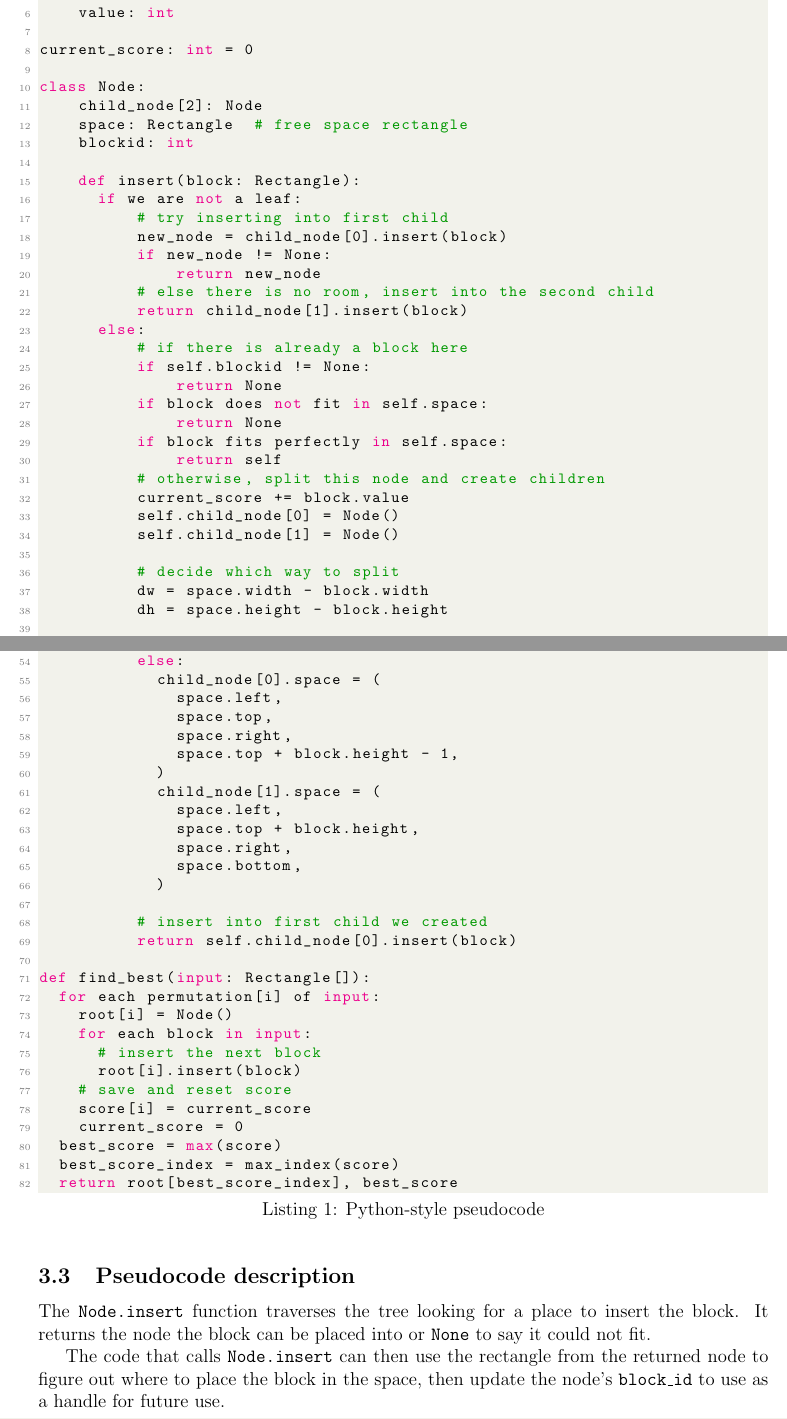
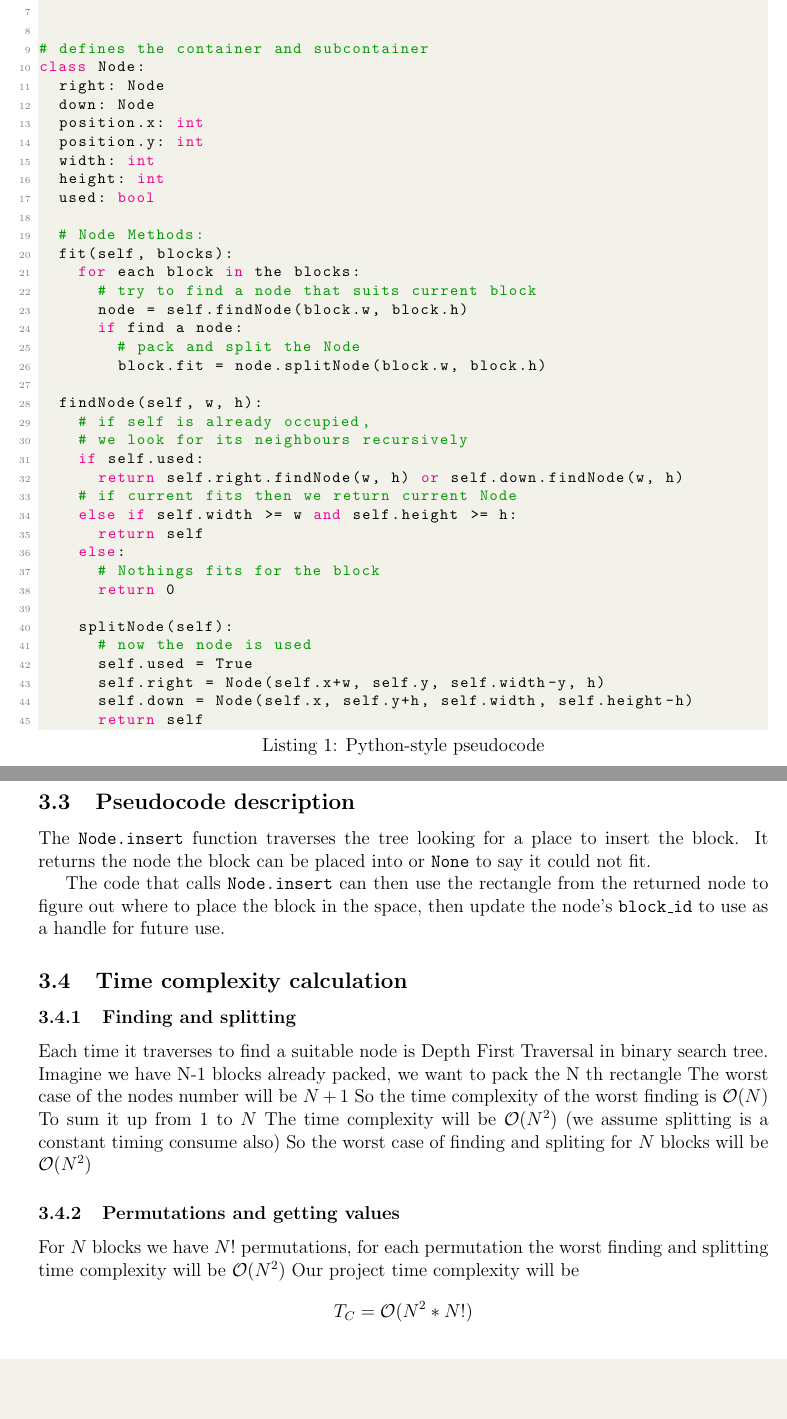
Before and after one commit to JianhaoL/RectanglePacking, a LaTeX document (doc/report.tex): two parts of pages 4 and 5 of 6 before the commit and two parts of pages 5 and 6 of 7 after it, joined at a grey line, cut so that both start at the same text, the shorter picture padded with empty space. Compiled offline with pdfLaTeX.

Commit message:
add new pseudocode and code complexity, add notes after lab

```diff
--- a/doc/report.tex
+++ b/doc/report.tex
@@ -157,2 +159,0 @@ class Rectangle:
-    bottom: int
-    value: int
@@ -159,34 +165,40 @@ class Rectangle:
+  fit: Node or None
 
-current_score: int = 0
 
+# defines the container and subcontainer
 class Node:
-    child_node[2]: Node
-    space: Rectangle  # free space rectangle
-    blockid: int
+  right: Node
+  down: Node
+  position.x: int
+  position.y: int
+  width: int
+  height: int
+  used: bool
 
-    def insert(block: Rectangle):
-      if we are not a leaf:
-          # try inserting into first child
-          new_node = child_node[0].insert(block)
-          if new_node != None:
-              return new_node
-          # else there is no room, insert into the second child
-          return child_node[1].insert(block)
-      else:
-          # if there is already a block here
-          if self.blockid != None:
-              return None
-          if block does not fit in self.space:
-              return None
-          if block fits perfectly in self.space:
-              return self
-          # otherwise, split this node and create children
-          current_score += block.value
-          self.child_node[0] = Node()
-          self.child_node[1] = Node()
+  # Node Methods:
+  fit(self, blocks):
+    for each block in the blocks:
+      # try to find a node that suits current block
+      node = self.findNode(block.w, block.h)
+      if find a node:
+        # pack and split the Node
+        block.fit = node.splitNode(block.w, block.h)
 
-          # decide which way to split
-          dw = space.width - block.width
-          dh = space.height - block.height
+  findNode(self, w, h):
+    # if self is already occupied,
+    # we look for its neighbours recursively
+    if self.used:
+      return self.right.findNode(w, h) or self.down.findNode(w, h)
+    # if current fits then we return current Node
+    else if self.width >= w and self.height >= h:
+      return self
+    else:
+      # Nothings fits for the block
+      return 0
 
-          if dw > dh then:
+    splitNode(self):
+      # now the node is used
+      self.used = True
+      self.right = Node(self.x+w, self.y, self.width-y, h)
+      self.down = Node(self.x, self.y+h, self.width, self.height-h)
+      return self
@@ -205,33 +205,4 @@ class Node:
 
-          else:
-            child_node[0].space = (
-              space.left,
-              space.top,
-              space.right,
-              space.top + block.height - 1,
-            )
-            child_node[1].space = (
-              space.left,
-              space.top + block.height,
-              space.right,
-              space.bottom,
-            )
-
-          # insert into first child we created
-          return self.child_node[0].insert(block)
-
-def find_best(input: Rectangle[]):
-  for each permutation[i] of input:
-    root[i] = Node()
-    for each block in input:
-      # insert the next block
-      root[i].insert(block)
-    # save and reset score
-    score[i] = current_score
-    current_score = 0
-  best_score = max(score)
-  best_score_index = max_index(score)
-  return root[best_score_index], best_score
 \end{lstlisting}
 
 \subsection{Pseudocode description}
@@ -244,8 +215,24 @@ The code that calls \texttt{Node.insert} can then use the rectangle
 from the returned node to figure out where to place the block in the space,
 then update the node's \texttt{block\_id} to use as a handle for future use.
 
-\subsection{Solution correctness proof}
-% TODO
+\subsection{Time complexity calculation}
+
+\subsubsection{Finding and splitting}
+Each time it traverses to find a suitable node is  Depth First Traversal in binary search tree.
+Imagine we have N-1 blocks already packed, we want to pack the N th rectangle
+The worst case of the nodes number will be $N+1$
+So the time complexity of the worst finding is $\mathcal{O}(N)$
+To sum it up from 1 to $N$
+The time complexity will be $\mathcal{O}(N^2)$
+(we assume splitting is a constant timing consume also)
+So the worst case of finding and spliting for $N$ blocks
+will be $\mathcal{O}(N^2)$
+
+\subsubsection{Permutations and getting values}
+For $N$ blocks we have $N!$ permutations, for each permutation the worst
+finding and splitting time complexity will be $\mathcal{O}(N^2)$
+Our project time complexity will be
+$$T_C=\mathcal{O}(N^2*N!)$$
 
 \section{Conclusion}
 Although the algorithm is quite \textit{brute-force} in some aspects,
```
Also changed, not shown: doc/report.pdf, doc/report.tex (32 more changed lines).
